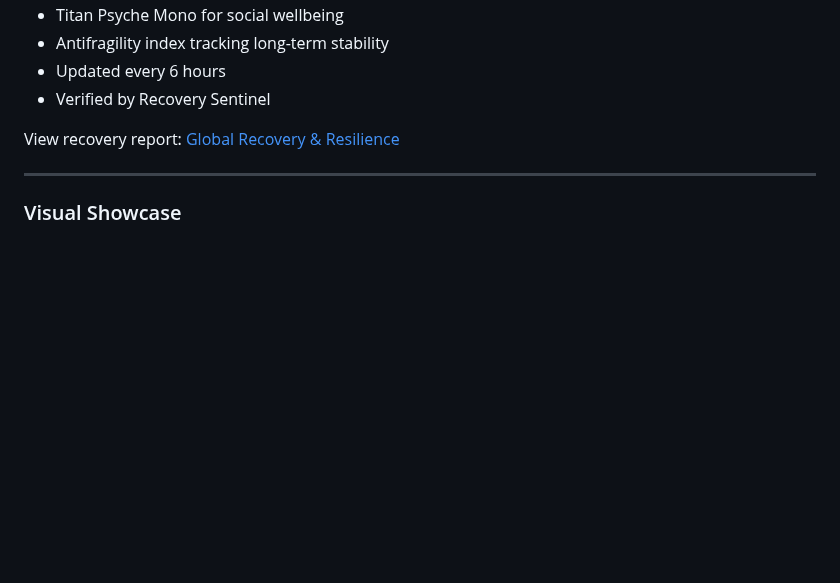
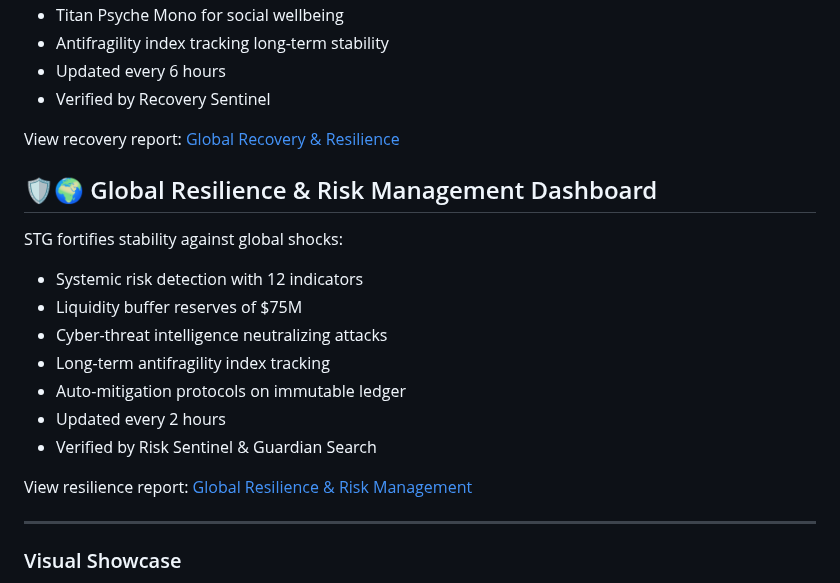
Before and after one commit to Sovereign-Titan-Genesis/STG-Chain, a Markdown page: README.md, the part around the change. Drawn GitHub-style; blank space fills up the shorter version.

Commit message:
Add Global Resilience & Risk Management Dashboard section
Added Global Resilience & Risk Management Dashboard section with key features and verification details.

```diff
--- a/README.md
+++ b/README.md
@@ -474,6 +474,19 @@ STG rebuilds stronger communities post-crisis:
 
 View recovery report: [Global Recovery & Resilience](GLOBAL_RECOVERY_RESILIENCE.md)
 
+
+## 🛡️🌍 Global Resilience & Risk Management Dashboard
+STG fortifies stability against global shocks:
+- Systemic risk detection with 12 indicators
+- Liquidity buffer reserves of $75M
+- Cyber-threat intelligence neutralizing attacks
+- Long-term antifragility index tracking
+- Auto-mitigation protocols on immutable ledger
+- Updated every 2 hours
+- Verified by Risk Sentinel & Guardian Search
+
+View resilience report: [Global Resilience & Risk Management](GLOBAL_RESILIENCE_RISK.md)
+
 ---
 
 ### Visual Showcase
```
